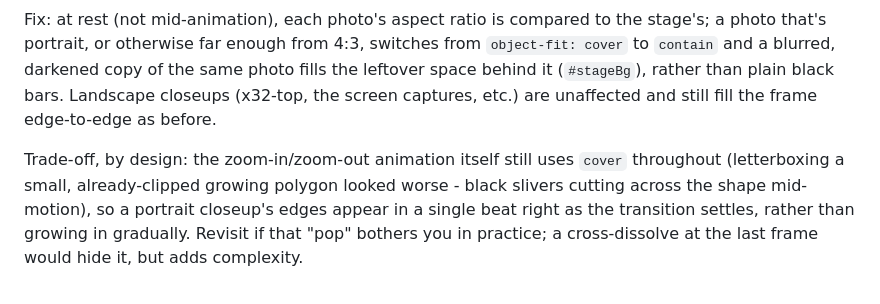
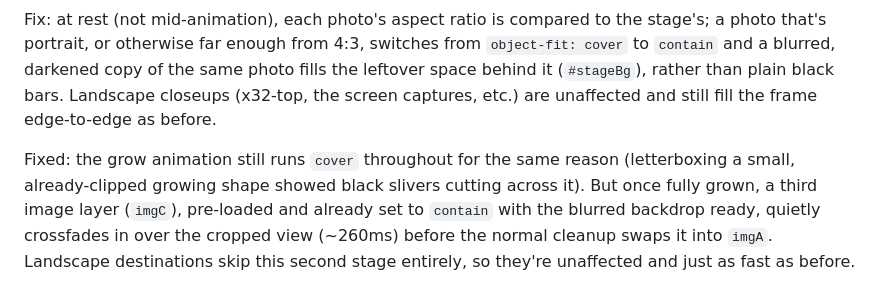
Before and after one commit to adamborecki/salmon, a Markdown page: docs/PATH_ANALYSIS.md, the part around the change. GitHub-like rendering.

Commit message:
Crossfade into letterboxed closeups instead of snapping
Co-Authored-By: Claude Sonnet 5 <noreply@anthropic.com>

```diff
--- a/docs/PATH_ANALYSIS.md
+++ b/docs/PATH_ANALYSIS.md
@@ -67,4 +67,4 @@ Surveyed every photo's real pixel dimensions: walking shots and most closeups ar
 
 Fix: at rest (not mid-animation), each photo's aspect ratio is compared to the stage's; a photo that's portrait, or otherwise far enough from 4:3, switches from `object-fit: cover` to `contain` and a blurred, darkened copy of the same photo fills the leftover space behind it (`#stageBg`), rather than plain black bars. Landscape closeups (x32-top, the screen captures, etc.) are unaffected and still fill the frame edge-to-edge as before.
 
-Trade-off, by design: the zoom-in/zoom-out animation itself still uses `cover` throughout (letterboxing a small, already-clipped growing polygon looked worse - black slivers cutting across the shape mid-motion), so a portrait closeup's edges appear in a single beat right as the transition settles, rather than growing in gradually. Revisit if that "pop" bothers you in practice; a cross-dissolve at the last frame would hide it, but adds complexity.
+Fixed: the grow animation still runs `cover` throughout for the same reason (letterboxing a small, already-clipped growing shape showed black slivers cutting across it). But once fully grown, a third image layer (`imgC`), pre-loaded and already set to `contain` with the blurred backdrop ready, quietly crossfades in over the cropped view (~260ms) before the normal cleanup swaps it into `imgA`. Landscape destinations skip this second stage entirely, so they're unaffected and just as fast as before.
```
